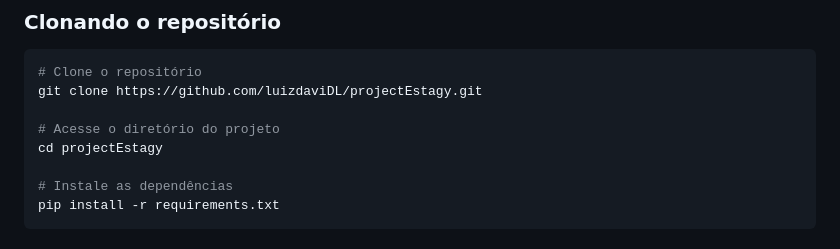
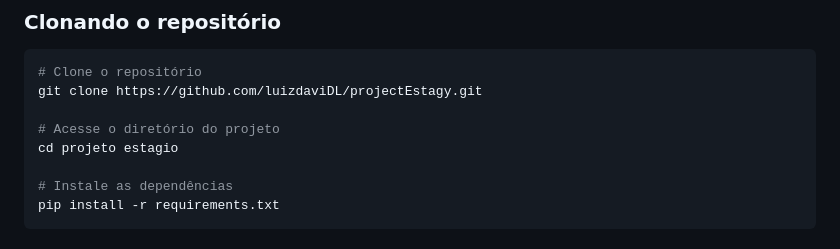
Before and after one commit to Mr-Lucas-m/AjusteFAST, a Markdown page: README.md, the part around the change. Rendered like a GitHub page.

```diff
--- a/README.md
+++ b/README.md
@@ -30,7 +30,7 @@ Este projeto foi desenvolvido por Lucas Marques e Luiz Davi com o objetivo de au
 git clone https://github.com/luizdaviDL/projectEstagy.git
 
 # Acesse o diretório do projeto
-cd projectEstagy
+cd projeto estagio
 
 # Instale as dependências
 pip install -r requirements.txt
```
